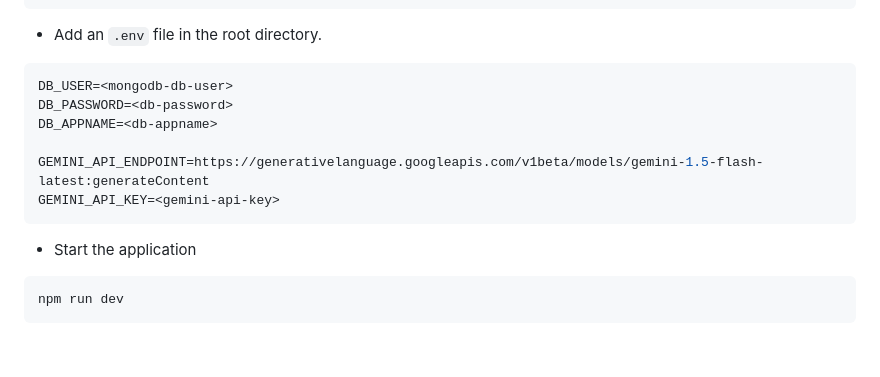
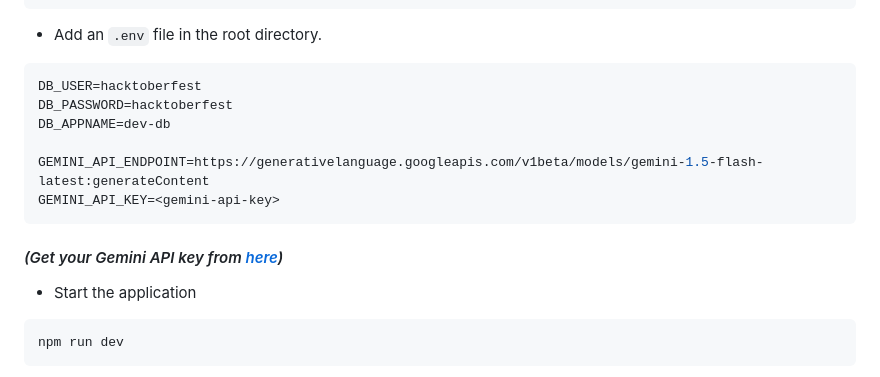
Before and after one commit to sristy17/MindDrive, a Markdown page: README.md, the part around the change. Rendered like a GitHub page; blank space fills up the shorter version.

````diff
--- a/README.md
+++ b/README.md
@@ -47,13 +47,15 @@ npm install
 
 - Add an `.env` file in the root directory.
 ```bash
-DB_USER=<mongodb-db-user>
-DB_PASSWORD=<db-password>
-DB_APPNAME=<db-appname>
+DB_USER=hacktoberfest
+DB_PASSWORD=hacktoberfest
+DB_APPNAME=dev-db
 
 GEMINI_API_ENDPOINT=https://generativelanguage.googleapis.com/v1beta/models/gemini-1.5-flash-latest:generateContent
 GEMINI_API_KEY=<gemini-api-key>
 ```
+#### _(Get your Gemini API key from [here](https://aistudio.google.com/app/apikey))_
+
 
 - Start the application
 ```bash
````
